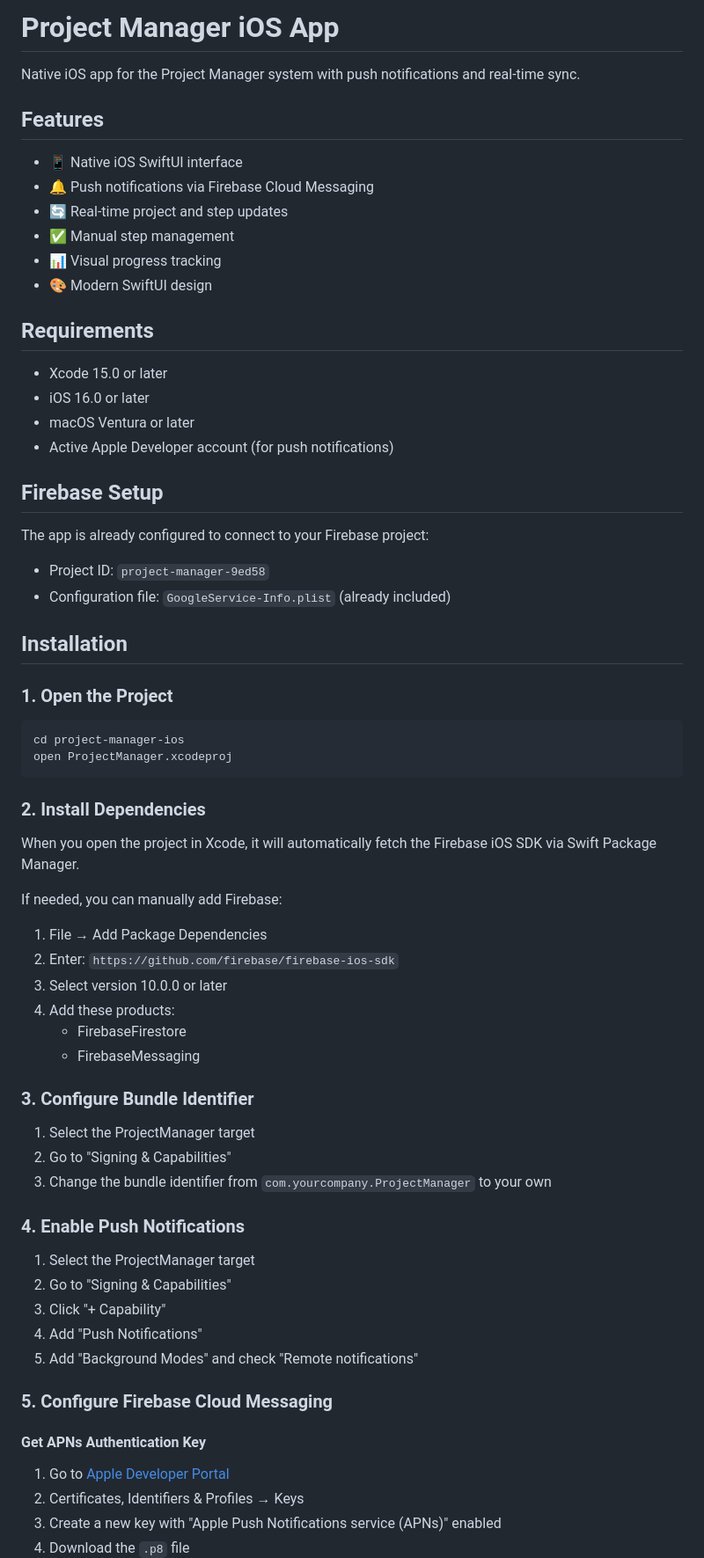
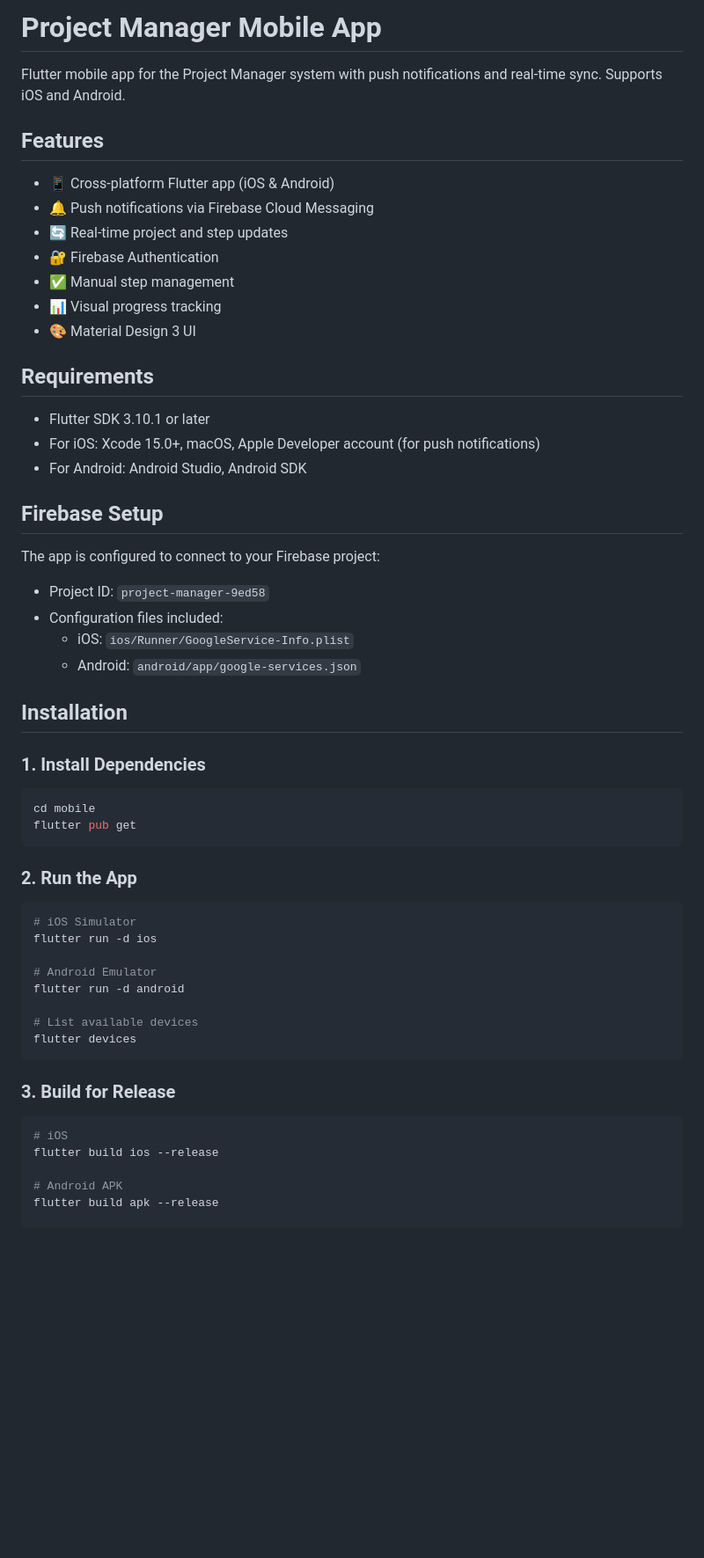
Before and after one commit to nickmeinhold/project-manager, a Markdown page: mobile/README.md, the part around one of its changes. Shown at 88% size. GitHub-like rendering; blank space fills up the shorter version.

````diff
--- a/mobile/README.md
+++ b/mobile/README.md
@@ -1,72 +1,60 @@
-# Project Manager iOS App
+# Project Manager Mobile App
 
-Native iOS app for the Project Manager system with push notifications and real-time sync.
+Flutter mobile app for the Project Manager system with push notifications and real-time sync. Supports iOS and Android.
 
 ## Features
 
-- 📱 Native iOS SwiftUI interface
+- 📱 Cross-platform Flutter app (iOS & Android)
 - 🔔 Push notifications via Firebase Cloud Messaging
 - 🔄 Real-time project and step updates
+- 🔐 Firebase Authentication
 - ✅ Manual step management
 - 📊 Visual progress tracking
-- 🎨 Modern SwiftUI design
+- 🎨 Material Design 3 UI
 
 ## Requirements
 
-- Xcode 15.0 or later
-- iOS 16.0 or later
-- macOS Ventura or later
-- Active Apple Developer account (for push notifications)
+- Flutter SDK 3.10.1 or later
+- For iOS: Xcode 15.0+, macOS, Apple Developer account (for push notifications)
+- For Android: Android Studio, Android SDK
 
 ## Firebase Setup
 
-The app is already configured to connect to your Firebase project:
+The app is configured to connect to your Firebase project:
 
 - Project ID: `project-manager-9ed58`
-- Configuration file: `GoogleService-Info.plist` (already included)
+- Configuration files included:
+  - iOS: `ios/Runner/GoogleService-Info.plist`
+  - Android: `android/app/google-services.json`
 
 ## Installation
 
-### 1. Open the Project
+### 1. Install Dependencies
 
 ```bash
-cd project-manager-ios
-open ProjectManager.xcodeproj
+cd mobile
+flutter pub get
 ```
 
-### 2. Install Dependencies
+### 2. Run the App
 
-When you open the project in Xcode, it will automatically fetch the Firebase iOS SDK via Swift Package Manager.
+```bash
+# iOS Simulator
+flutter run -d ios
 
-If needed, you can manually add Firebase:
+# Android Emulator
+flutter run -d android
 
-1. File → Add Package Dependencies
-2. Enter: `https://github.com/firebase/firebase-ios-sdk`
-3. Select version 10.0.0 or later
-4. Add these products:
-   - FirebaseFirestore
-   - FirebaseMessaging
+# List available devices
+flutter devices
+```
 
-### 3. Configure Bundle Identifier
+### 3. Build for Release
 
-1. Select the ProjectManager target
-2. Go to "Signing & Capabilities"
-3. Change the bundle identifier from `com.yourcompany.ProjectManager` to your own
+```bash
+# iOS
+flutter build ios --release
 
-### 4. Enable Push Notifications
+# Android APK
+flutter build apk --release
 
-1. Select the ProjectManager target
-2. Go to "Signing & Capabilities"
-3. Click "+ Capability"
-4. Add "Push Notifications"
-5. Add "Background Modes" and check "Remote notifications"
-
-### 5. Configure Firebase Cloud Messaging
-
-#### Get APNs Authentication Key
-
-1. Go to [Apple Developer Portal](https://developer.apple.com/account)
-2. Certificates, Identifiers & Profiles → Keys
-3. Create a new key with "Apple Push Notifications service (APNs)" enabled
-4. Download the `.p8` file
-
````
Also changed, not shown: other parts of mobile/README.md (+91 -153 lines).
